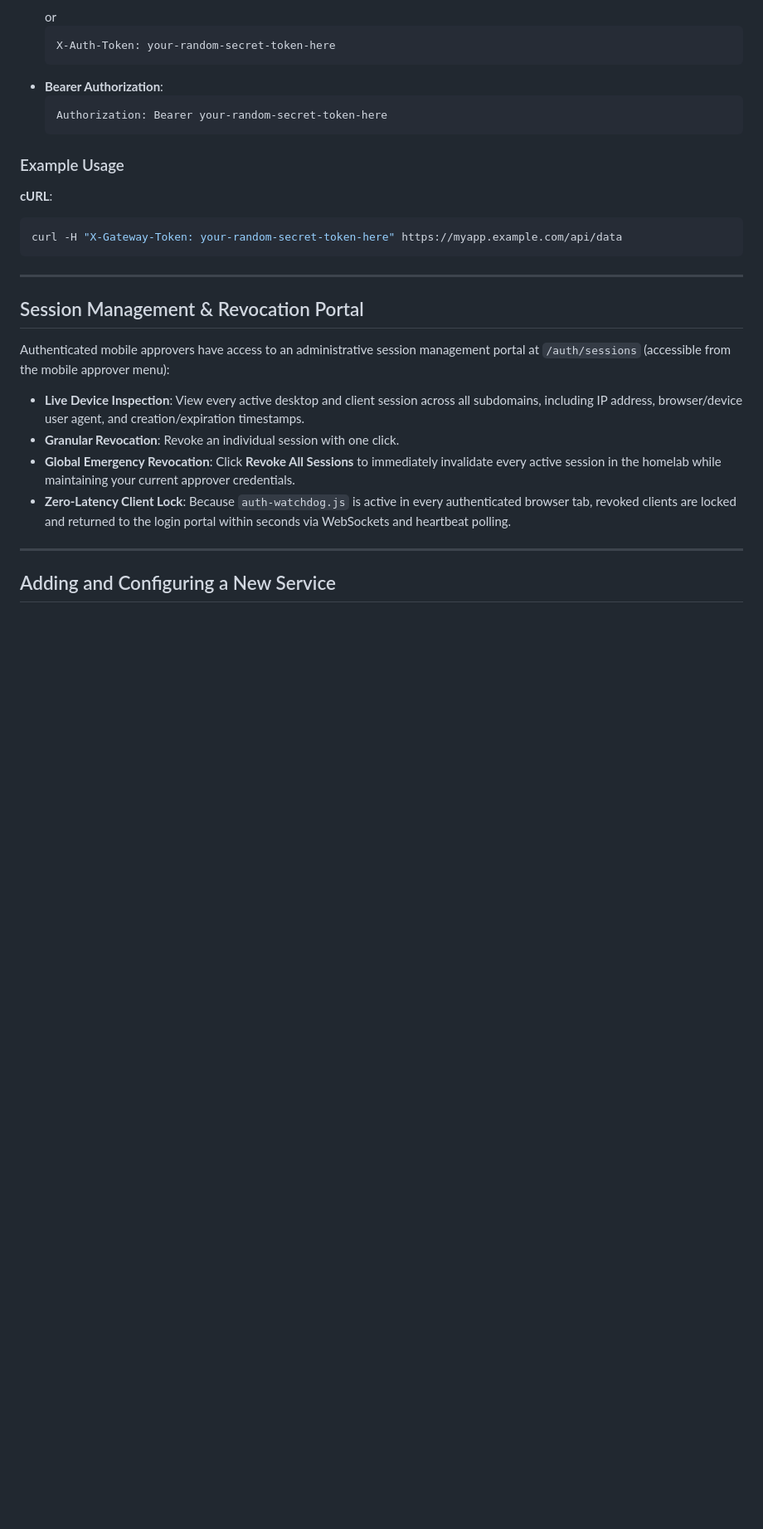
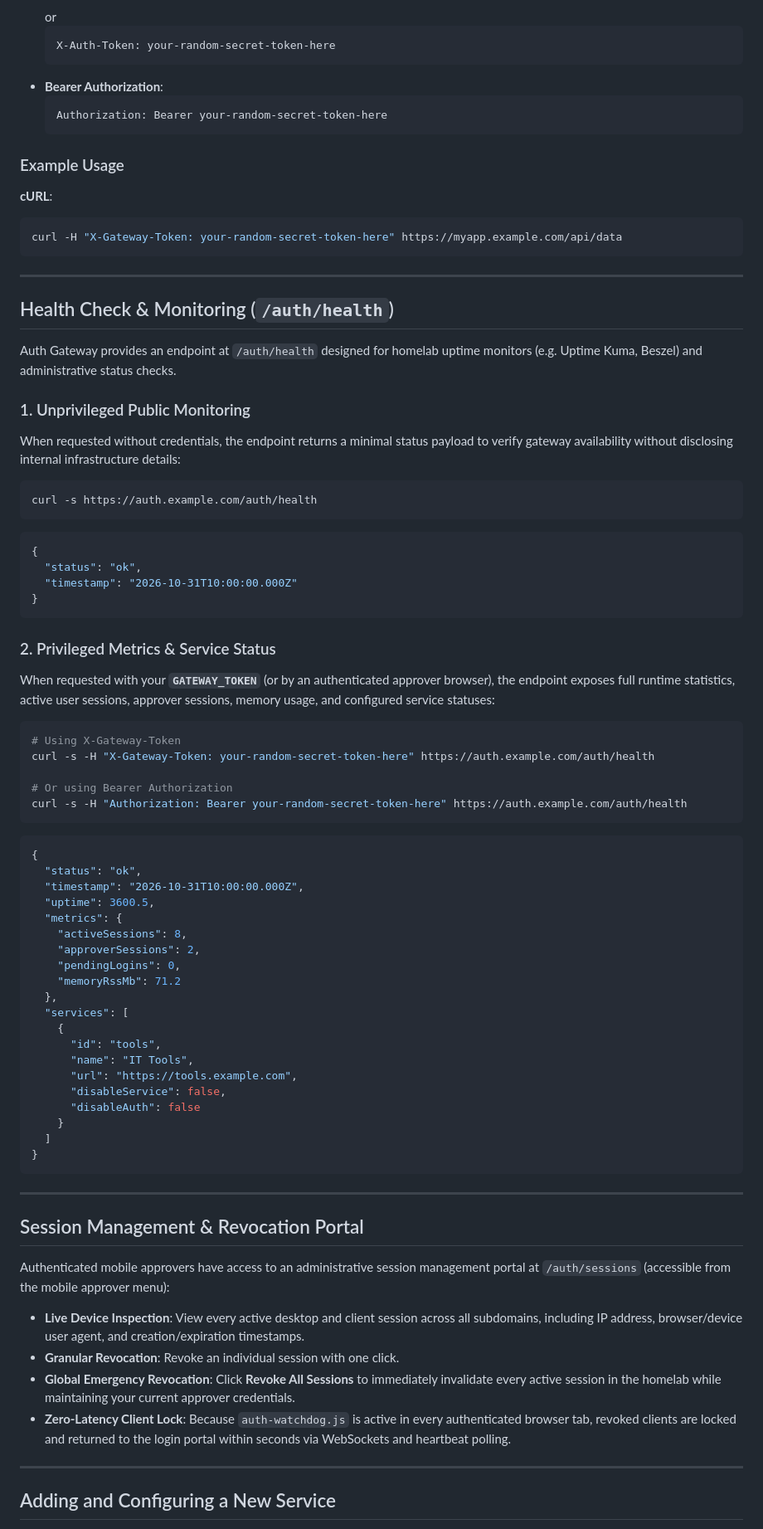
Before and after one commit to szycic/auth-gateway, a Markdown page: README.md, the part around one of its changes. Shown at 83% size. Drawn GitHub-style; blank space fills up the shorter version.

Commit message:
docs: update README with health monitoring, security features, and host-only cookie isolation

````diff
--- a/README.md
+++ b/README.md
@@ -549,6 +554,60 @@ curl -H "X-Gateway-Token: your-random-secret-token-here" https://myapp.example.c
 
 ---
 
+## Health Check & Monitoring (`/auth/health`)
+
+Auth Gateway provides an endpoint at `/auth/health` designed for homelab uptime monitors (e.g. Uptime Kuma, Beszel) and administrative status checks.
+
+### 1. Unprivileged Public Monitoring
+When requested without credentials, the endpoint returns a minimal status payload to verify gateway availability without disclosing internal infrastructure details:
+
+```bash
+curl -s https://auth.example.com/auth/health
+```
+
+```json
+{
+  "status": "ok",
+  "timestamp": "2026-10-31T10:00:00.000Z"
+}
+```
+
+### 2. Privileged Metrics & Service Status
+When requested with your **`GATEWAY_TOKEN`** (or by an authenticated approver browser), the endpoint exposes full runtime statistics, active user sessions, approver sessions, memory usage, and configured service statuses:
+
+```bash
+# Using X-Gateway-Token
+curl -s -H "X-Gateway-Token: your-random-secret-token-here" https://auth.example.com/auth/health
+
+# Or using Bearer Authorization
+curl -s -H "Authorization: Bearer your-random-secret-token-here" https://auth.example.com/auth/health
+```
+
+```json
+{
+  "status": "ok",
+  "timestamp": "2026-10-31T10:00:00.000Z",
+  "uptime": 3600.5,
+  "metrics": {
+    "activeSessions": 8,
+    "approverSessions": 2,
+    "pendingLogins": 0,
+    "memoryRssMb": 71.2
+  },
+  "services": [
+    {
+      "id": "tools",
+      "name": "IT Tools",
+      "url": "https://tools.example.com",
+      "disableService": false,
+      "disableAuth": false
+    }
+  ]
+}
+```
+
+---
+
 ## Session Management & Revocation Portal
 
 Authenticated mobile approvers have access to an administrative session management portal at `/auth/sessions` (accessible from the mobile approver menu):
````
Also changed, not shown: other parts of README.md (+6 -1 lines).
